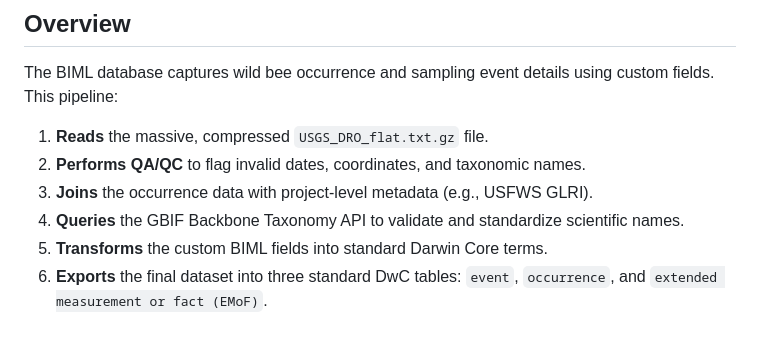
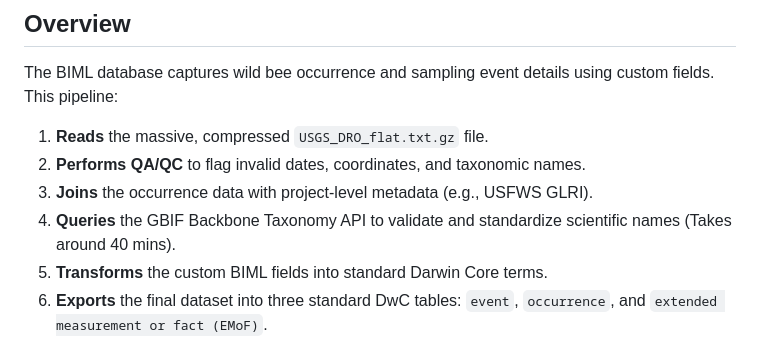
Before and after one commit to scarlettadham-usfws/biml_bee_publishing_v2, a Markdown page: README.md, the part around the change. Rendered like a GitHub page.

```diff
--- a/README.md
+++ b/README.md
@@ -15,7 +15,7 @@ The BIML database captures wild bee occurrence and sampling event details using
 1. **Reads** the massive, compressed `USGS_DRO_flat.txt.gz` file.
 2. **Performs QA/QC** to flag invalid dates, coordinates, and taxonomic names.
 3. **Joins** the occurrence data with project-level metadata (e.g., USFWS GLRI).
-4. **Queries** the GBIF Backbone Taxonomy API to validate and standardize scientific names.
+4. **Queries** the GBIF Backbone Taxonomy API to validate and standardize scientific names (Takes around 40 mins).
 5. **Transforms** the custom BIML fields into standard Darwin Core terms.
 6. **Exports** the final dataset into three standard DwC tables: `event`, `occurrence`, and `extended measurement or fact (EMoF)`.
 
```
